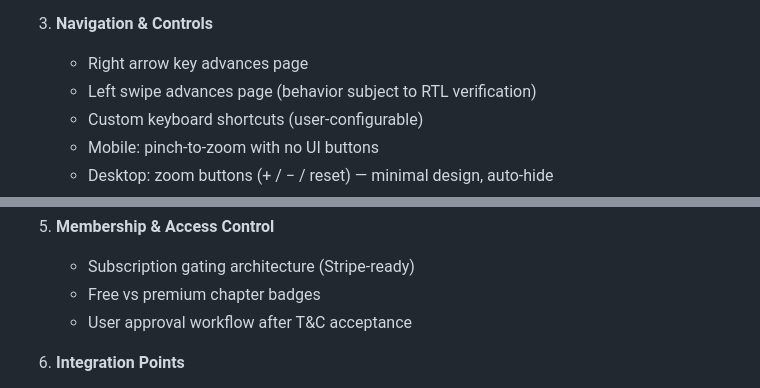
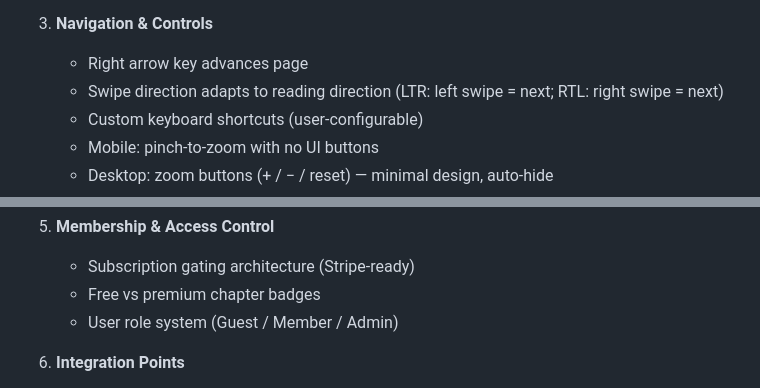
Before and after one commit to kovadev17/meem-yaser-deploy, a Markdown page: PRODUCTION_SCOPE.md, 2 parts joined by grey strips. Rendered like a GitHub page.

Commit message:
Fix scope inconsistencies + add Service Agreement contract

```diff
--- a/PRODUCTION_SCOPE.md
+++ b/PRODUCTION_SCOPE.md
@@ -65,7 +65,7 @@ The platform shall be built in two phases, totaling $3,600, with delivery expect
 
 3. **Navigation & Controls**
    - Right arrow key advances page
-   - Left swipe advances page (behavior subject to RTL verification)
+   - Swipe direction adapts to reading direction (LTR: left swipe = next; RTL: right swipe = next)
    - Custom keyboard shortcuts (user-configurable)
    - Mobile: pinch-to-zoom with no UI buttons
    - Desktop: zoom buttons (+ / − / reset) — minimal design, auto-hide
@@ -124,7 +124,7 @@ The platform shall be built in two phases, totaling $3,600, with delivery expect
 5. **Membership & Access Control**
    - Subscription gating architecture (Stripe-ready)
    - Free vs premium chapter badges
-   - User approval workflow after T&C acceptance
+   - User role system (Guest / Member / Admin)
 
 6. **Integration Points**
    - Social media account links
```
Also changed, not shown: CONTRACT.md (added, +138 -0 lines).
